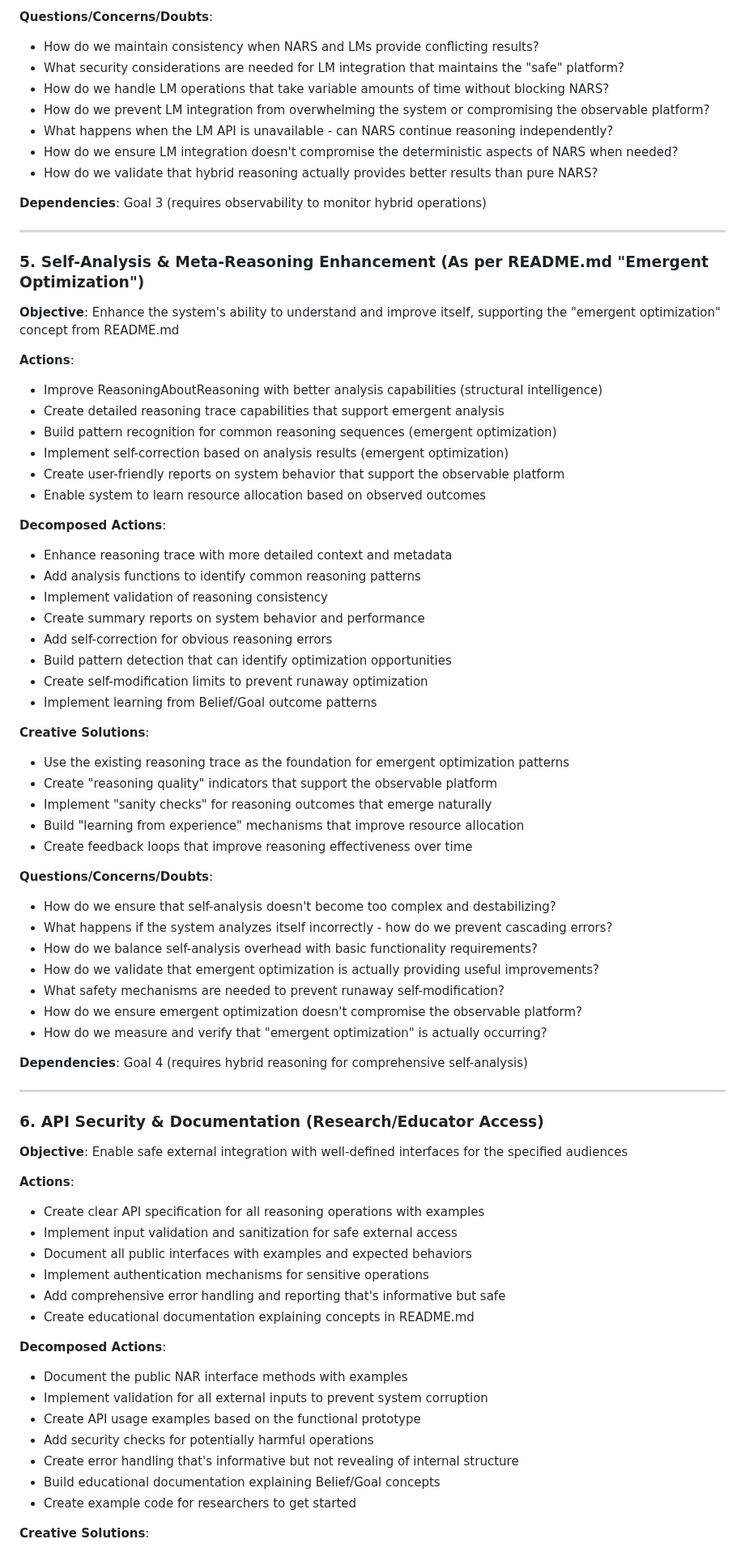
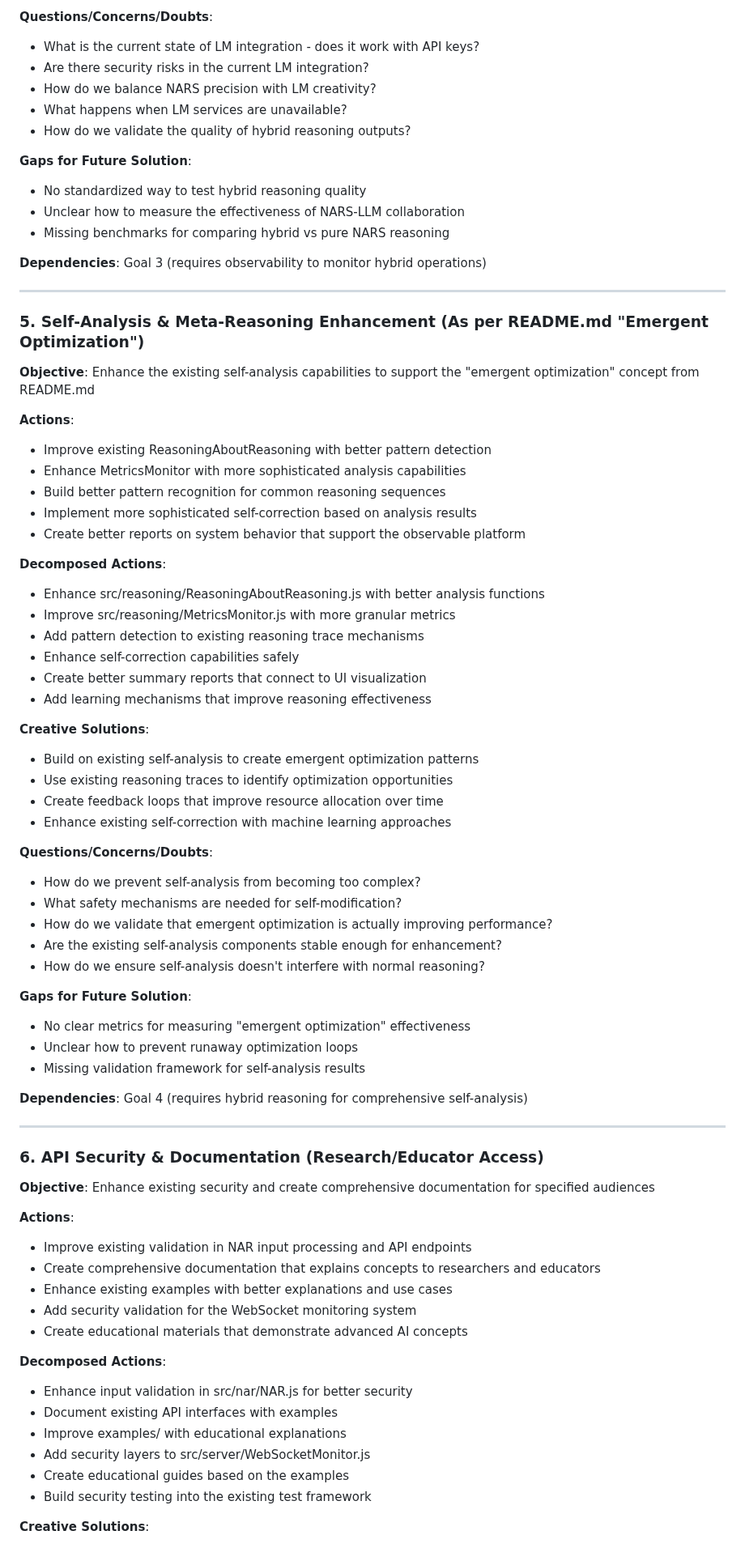
Before and after one commit to automenta/senars11, a Markdown page: PLAN.3.md, the part around one of its changes. Shown at 81% size. Rendered like a GitHub page.

```diff
--- a/PLAN.3.md
+++ b/PLAN.3.md
@@ -237,76 +266,76 @@ The current codebase includes:
 
 **Questions/Concerns/Doubts**:
-- How do we maintain consistency when NARS and LMs provide conflicting results?
-- What security considerations are needed for LM integration that maintains the "safe" platform?
-- How do we handle LM operations that take variable amounts of time without blocking NARS?
-- How do we prevent LM integration from overwhelming the system or compromising the observable platform?
-- What happens when the LM API is unavailable - can NARS continue reasoning independently?
-- How do we ensure LM integration doesn't compromise the deterministic aspects of NARS when needed?
-- How do we validate that hybrid reasoning actually provides better results than pure NARS?
+- What is the current state of LM integration - does it work with API keys?
+- Are there security risks in the current LM integration?
+- How do we balance NARS precision with LM creativity?
+- What happens when LM services are unavailable?
+- How do we validate the quality of hybrid reasoning outputs?
+
+**Gaps for Future Solution**:
+- No standardized way to test hybrid reasoning quality
+- Unclear how to measure the effectiveness of NARS-LLM collaboration
+- Missing benchmarks for comparing hybrid vs pure NARS reasoning
 
 **Dependencies**: Goal 3 (requires observability to monitor hybrid operations)
 
 ---
 
 ### 5. Self-Analysis & Meta-Reasoning Enhancement (As per README.md "Emergent Optimization")
-**Objective**: Enhance the system's ability to understand and improve itself, supporting the "emergent optimization" concept from README.md
+**Objective**: Enhance the existing self-analysis capabilities to support the "emergent optimization" concept from README.md
 
 **Actions**:
-- Improve ReasoningAboutReasoning with better analysis capabilities (structural intelligence)
-- Create detailed reasoning trace capabilities that support emergent analysis
-- Build pattern recognition for common reasoning sequences (emergent optimization)
-- Implement self-correction based on analysis results (emergent optimization)
-- Create user-friendly reports on system behavior that support the observable platform
-- Enable system to learn resource allocation based on observed outcomes
+- Improve existing ReasoningAboutReasoning with better pattern detection
+- Enhance MetricsMonitor with more sophisticated analysis capabilities
+- Build better pattern recognition for common reasoning sequences
+- Implement more sophisticated self-correction based on analysis results
+- Create better reports on system behavior that support the observable platform
 
 **Decomposed Actions**:
-- Enhance reasoning trace with more detailed context and metadata
-- Add analysis functions to identify common reasoning patterns
-- Implement validation of reasoning consistency
-- Create summary reports on system behavior and performance
-- Add self-correction for obvious reasoning errors
-- Build pattern detection that can identify optimization opportunities
-- Create self-modification limits to prevent runaway optimization
-- Implement learning from Belief/Goal outcome patterns
+- Enhance src/reasoning/ReasoningAboutReasoning.js with better analysis functions
+- Improve src/reasoning/MetricsMonitor.js with more granular metrics
+- Add pattern detection to existing reasoning trace mechanisms
+- Enhance self-correction capabilities safely
+- Create better summary reports that connect to UI visualization
+- Add learning mechanisms that improve reasoning effectiveness
 
 **Creative Solutions**:
-- Use the existing reasoning trace as the foundation for emergent optimization patterns
-- Create "reasoning quality" indicators that support the observable platform
-- Implement "sanity checks" for reasoning outcomes that emerge naturally
-- Build "learning from experience" mechanisms that improve resource allocation
-- Create feedback loops that improve reasoning effectiveness over time
+- Build on existing self-analysis to create emergent optimization patterns
+- Use existing reasoning traces to identify optimization opportunities
+- Create feedback loops that improve resource allocation over time
+- Enhance existing self-correction with machine learning approaches
 
 **Questions/Concerns/Doubts**:
-- How do we ensure that self-analysis doesn't become too complex and destabilizing?
-- What happens if the system analyzes itself incorrectly - how do we prevent cascading errors?
-- How do we balance self-analysis overhead with basic functionality requirements?
-- How do we validate that emergent optimization is actually providing useful improvements?
-- What safety mechanisms are needed to prevent runaway self-modification?
-- How do we ensure emergent optimization doesn't compromise the observable platform?
-- How do we measure and verify that "emergent optimization" is actually occurring?
+- How do we prevent self-analysis from becoming too complex?
+- What safety mechanisms are needed for self-modification?
+- How do we validate that emergent optimization is actually improving performance?
+- Are the existing self-analysis components stable enough for enhancement?
+- How do we ensure self-analysis doesn't interfere with normal reasoning?
+
+**Gaps for Future Solution**:
+- No clear metrics for measuring "emergent optimization" effectiveness
+- Unclear how to prevent runaway optimization loops
+- Missing validation framework for self-analysis results
 
 **Dependencies**: Goal 4 (requires hybrid reasoning for comprehensive self-analysis)
 
 ---
 
 ### 6. API Security & Documentation (Research/Educator Access)
-**Objective**: Enable safe external integration with well-defined interfaces for the specified audiences
+**Objective**: Enhance existing security and create comprehensive documentation for specified audiences
 
 **Actions**:
-- Create clear API specification for all reasoning operations with examples
-- Implement input validation and sanitization for safe external access
-- Document all public interfaces with examples and expected behaviors
-- Implement authentication mechanisms for sensitive operations
-- Add comprehensive error handling and reporting that's informative but safe
-- Create educational documentation explaining concepts in README.md
+- Improve existing validation in NAR input processing and API endpoints
+- Create comprehensive documentation that explains concepts to researchers and educators
+- Enhance existing examples with better explanations and use cases
+- Add security validation for the WebSocket monitoring system
+- Create educational materials that demonstrate advanced AI concepts
 
 **Decomposed Actions**:
-- Document the public NAR interface methods with examples
-- Implement validation for all external inputs to prevent system corruption
-- Create API usage examples based on the functional prototype
-- Add security checks for potentially harmful operations
-- Create error handling that's informative but not revealing of internal structure
-- Build educational documentation explaining Belief/Goal concepts
-- Create example code for researchers to get started
+- Enhance input validation in src/nar/NAR.js for better security
+- Document existing API interfaces with examples
+- Improve examples/ with educational explanations
+- Add security layers to src/server/WebSocketMonitor.js
+- Create educational guides based on the examples
+- Build security testing into the existing test framework
 
 **Creative Solutions**:
```
Also changed, not shown: other parts of PLAN.3.md (+245 -201 lines).
